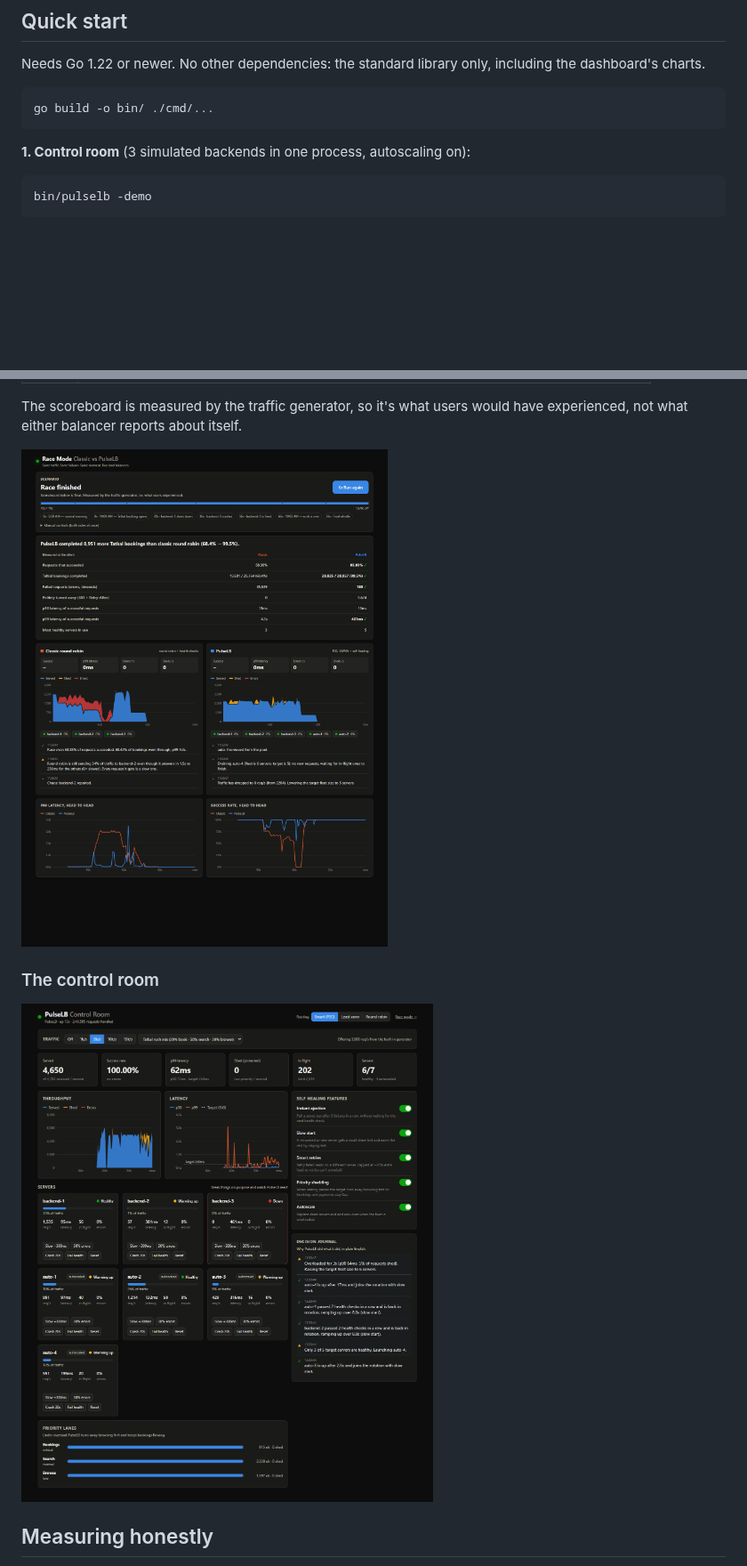
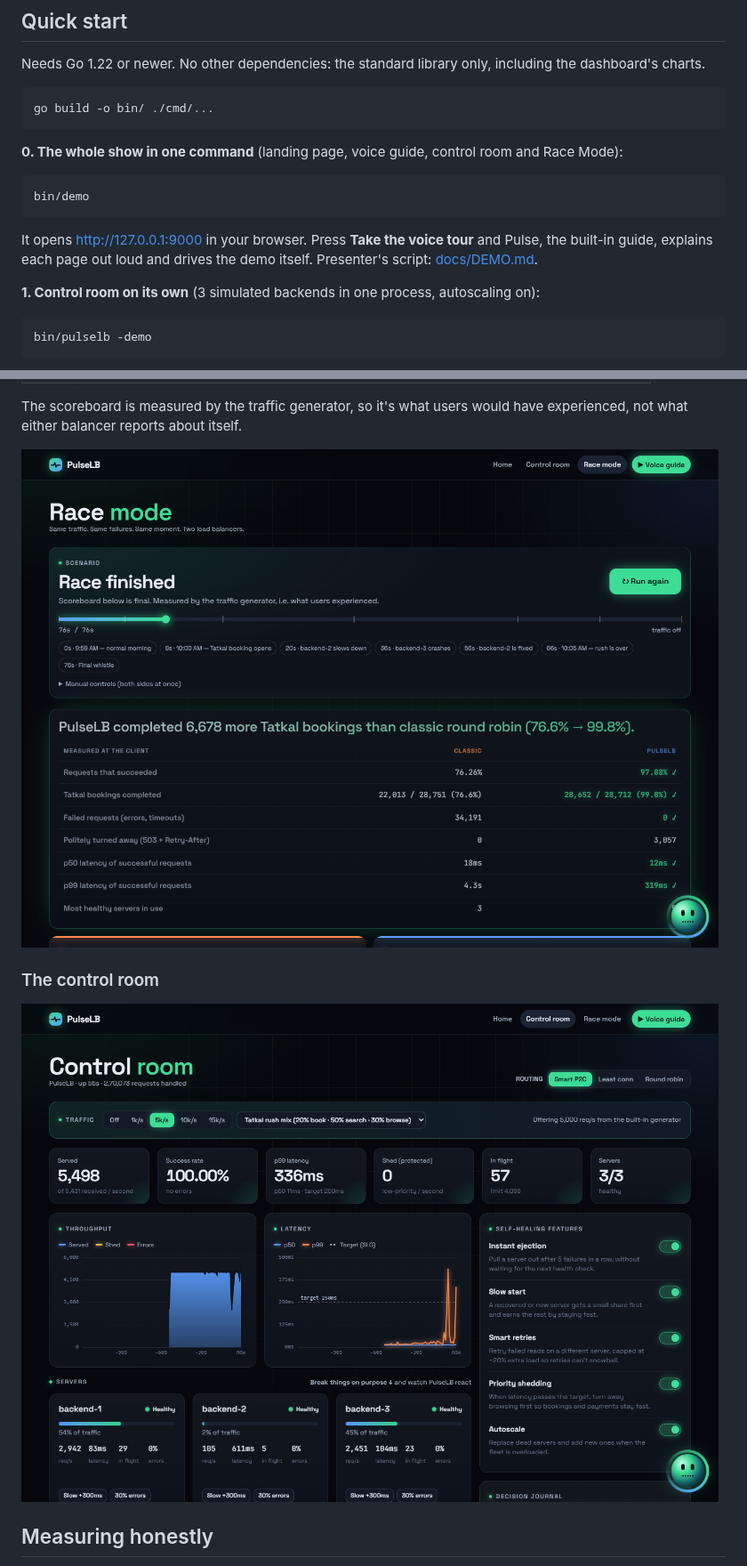
Before and after one commit to mithileshofficial06/PulseLB, a Markdown page: README.md, 2 parts joined by grey strips. Shown at 89% size. GitHub-like rendering; pictures changed too: docs/img/dashboard.png, docs/img/race-final.png; blank space fills up the shorter version.

````diff
--- a/README.md
+++ b/README.md
@@ -51,7 +51,16 @@ Needs Go 1.22 or newer. No other dependencies: the standard library only, includ
 go build -o bin/ ./cmd/...
 ```
 
-**1. Control room** (3 simulated backends in one process, autoscaling on):
+**0. The whole show in one command** (landing page, voice guide, control room and Race Mode):
+
+```sh
+bin/demo
+```
+
+It opens http://127.0.0.1:9000 in your browser. Press **Take the voice tour** and Pulse, the built-in guide, explains each page out loud and drives the demo itself.
+Presenter's script: [docs/DEMO.md](docs/DEMO.md).
+
+**1. Control room on its own** (3 simulated backends in one process, autoscaling on):
 
 ```sh
 bin/pulselb -demo
````
Also changed, not shown: other parts of README.md (+5 -3 lines), docs/DEMO.md (added, +53 -0 lines), docs/img/landing.png (added), docs/img/race-live.png (deleted), 13 other files.
